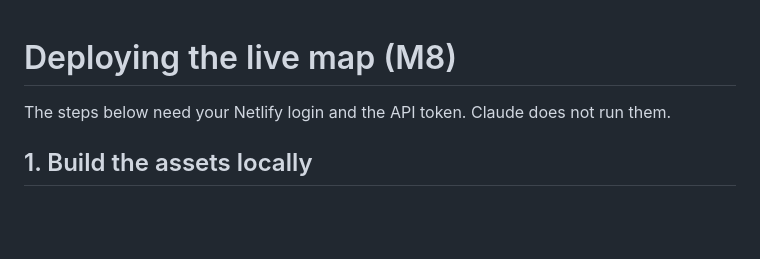
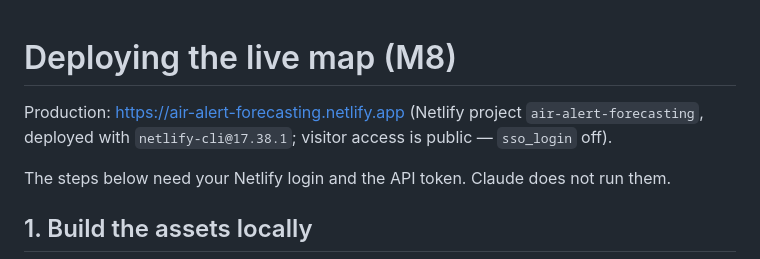
Before and after one commit to oleksandrsafandulaKSE/AirAlerts-TimeSeries-Analysis_ai_school, a Markdown page: netlify/DEPLOY.md, the part around the change. Drawn GitHub-style; blank space fills up the shorter version.

```diff
--- a/netlify/DEPLOY.md
+++ b/netlify/DEPLOY.md
@@ -1,4 +1,6 @@
 # Deploying the live map (M8)
+
+Production: <https://air-alert-forecasting.netlify.app> (Netlify project `air-alert-forecasting`, deployed with `netlify-cli@17.38.1`; visitor access is public — `sso_login` off).
 
 The steps below need your Netlify login and the API token. Claude does not run them.
 
```
Also changed, not shown: README.md (+9 -4 lines).
